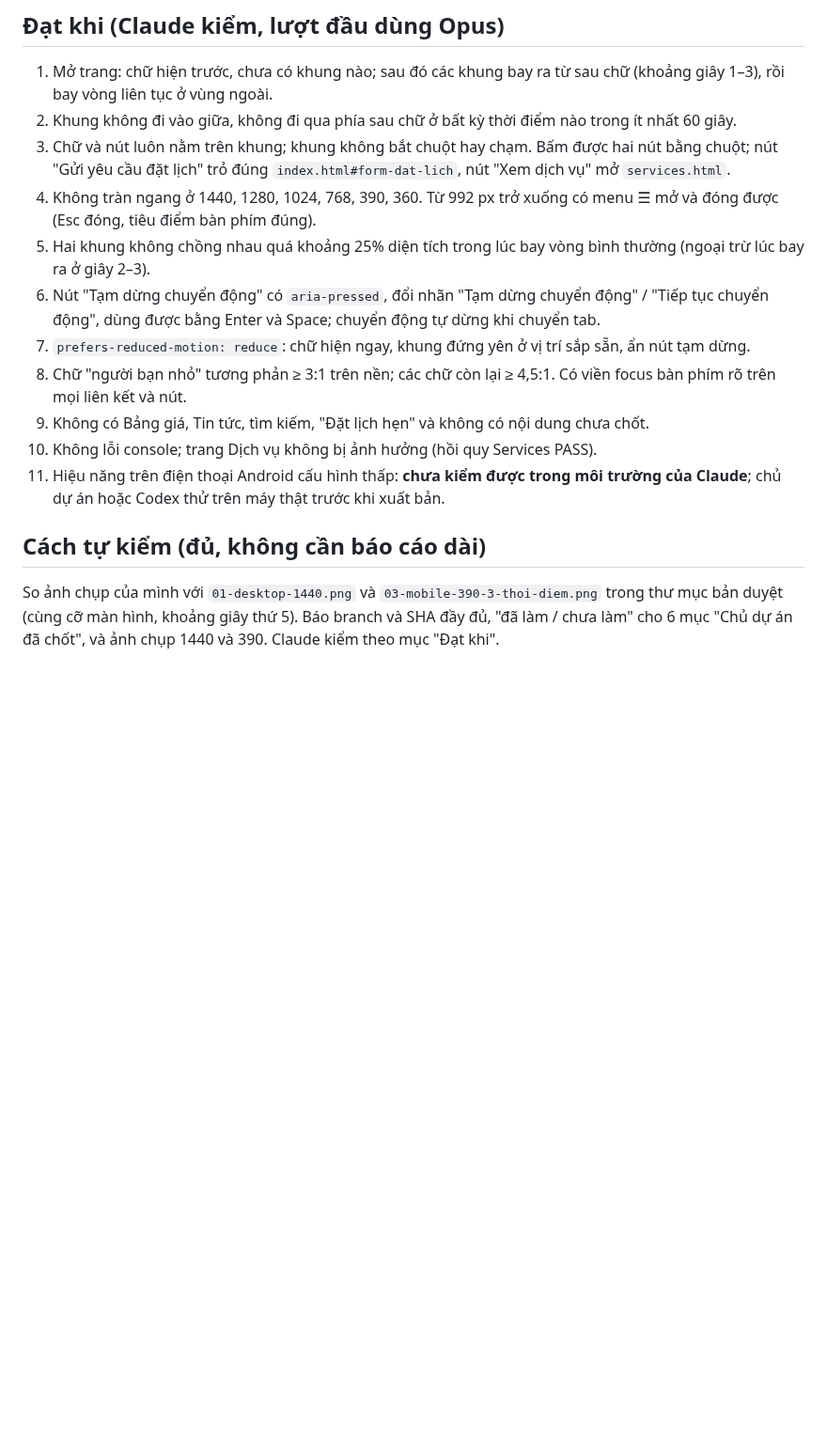
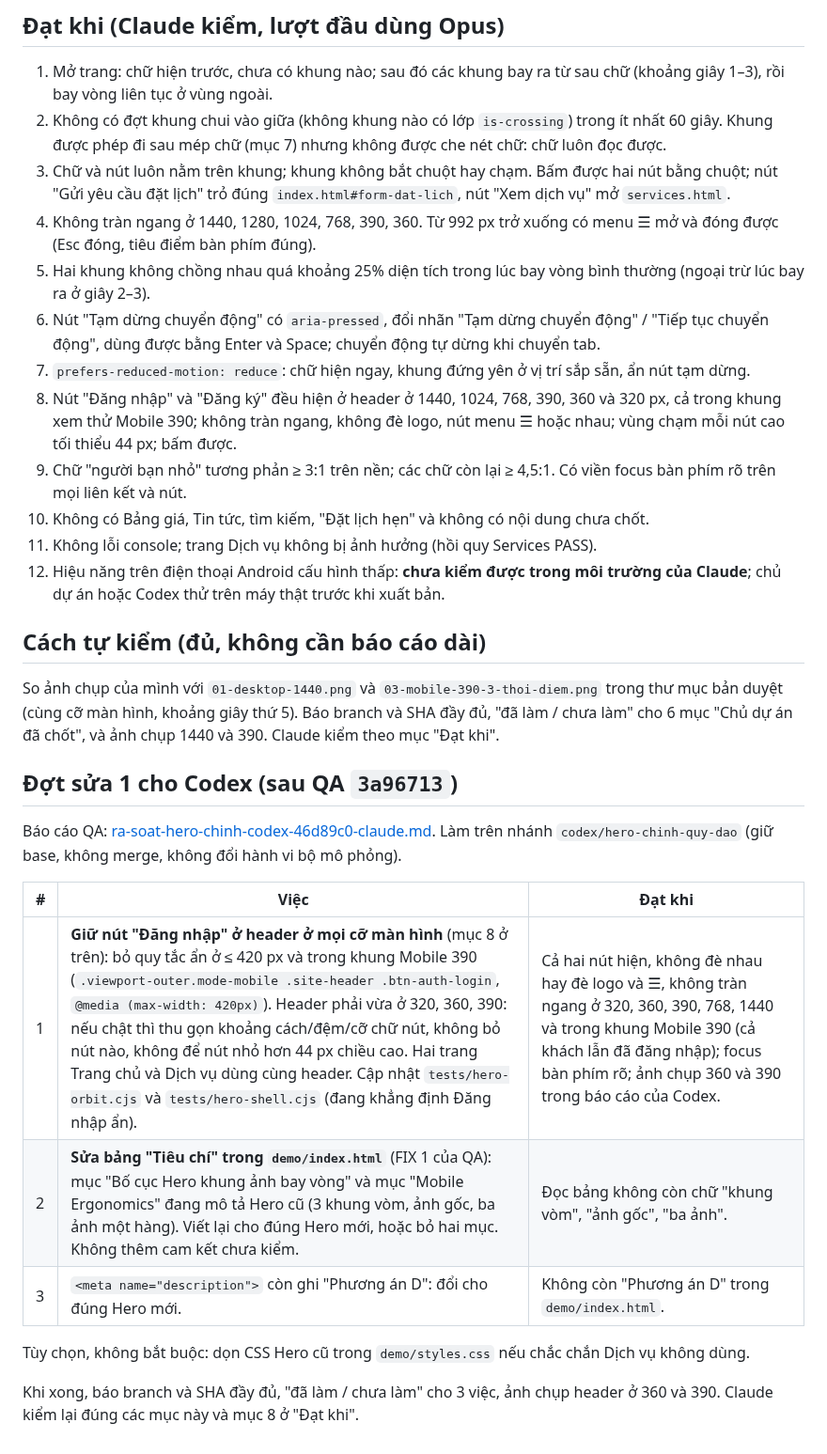
Before and after one commit to lqt140304-rgb/web-b-nh-vi-n, a Markdown page: docs/yeu-cau-hero-chinh-khung-anh-bay-vong-2026-10-15.md, the part around one of its changes. Shown at 94% size. Rendered like a GitHub page; blank space fills up the shorter version.

Commit message:
docs(requirements): Hero chinh - chu du an chot cho khung di xuyen sau chu, giu nut Dang nhap; dot sua 1 cho Codex
Co-Authored-By: Claude Sonnet 5.5 <noreply@anthropic.com>
Claude-Session: https://claude.ai/code/session_01RdR2xeeUL4Rz15FkyvBsuM

```diff
--- a/docs/yeu-cau-hero-chinh-khung-anh-bay-vong-2026-10-15.md
+++ b/docs/yeu-cau-hero-chinh-khung-anh-bay-vong-2026-10-15.md
@@ -46,17 +50,32 @@ Thư mục [docs/de-xuat-hero-quy-dao/](https://github.com/lqt140304-rgb/web-b-n
 ## Đạt khi (Claude kiểm, lượt đầu dùng Opus)
 
 1. Mở trang: chữ hiện trước, chưa có khung nào; sau đó các khung bay ra từ sau chữ (khoảng giây 1–3), rồi bay vòng liên tục ở vùng ngoài.
-2. Khung không đi vào giữa, không đi qua phía sau chữ ở bất kỳ thời điểm nào trong ít nhất 60 giây.
+2. Không có đợt khung chui vào giữa (không khung nào có lớp `is-crossing`) trong ít nhất 60 giây. Khung được phép đi sau mép chữ (mục 7) nhưng không được che nét chữ: chữ luôn đọc được.
 3. Chữ và nút luôn nằm trên khung; khung không bắt chuột hay chạm. Bấm được hai nút bằng chuột; nút "Gửi yêu cầu đặt lịch" trỏ đúng `index.html#form-dat-lich`, nút "Xem dịch vụ" mở `services.html`.
 4. Không tràn ngang ở 1440, 1280, 1024, 768, 390, 360. Từ 992 px trở xuống có menu ☰ mở và đóng được (Esc đóng, tiêu điểm bàn phím đúng).
 5. Hai khung không chồng nhau quá khoảng 25% diện tích trong lúc bay vòng bình thường (ngoại trừ lúc bay ra ở giây 2–3).
 6. Nút "Tạm dừng chuyển động" có `aria-pressed`, đổi nhãn "Tạm dừng chuyển động" / "Tiếp tục chuyển động", dùng được bằng Enter và Space; chuyển động tự dừng khi chuyển tab.
 7. `prefers-reduced-motion: reduce`: chữ hiện ngay, khung đứng yên ở vị trí sắp sẵn, ẩn nút tạm dừng.
-8. Chữ "người bạn nhỏ" tương phản ≥ 3:1 trên nền; các chữ còn lại ≥ 4,5:1. Có viền focus bàn phím rõ trên mọi liên kết và nút.
-9. Không có Bảng giá, Tin tức, tìm kiếm, "Đặt lịch hẹn" và không có nội dung chưa chốt.
-10. Không lỗi console; trang Dịch vụ không bị ảnh hưởng (hồi quy Services PASS).
-11. Hiệu năng trên điện thoại Android cấu hình thấp: **chưa kiểm được trong môi trường của Claude**; chủ dự án hoặc Codex thử trên máy thật trước khi xuất bản.
+8. Nút "Đăng nhập" và "Đăng ký" đều hiện ở header ở 1440, 1024, 768, 390, 360 và 320 px, cả trong khung xem thử Mobile 390; không tràn ngang, không đè logo, nút menu ☰ hoặc nhau; vùng chạm mỗi nút cao tối thiểu 44 px; bấm được.
+9. Chữ "người bạn nhỏ" tương phản ≥ 3:1 trên nền; các chữ còn lại ≥ 4,5:1. Có viền focus bàn phím rõ trên mọi liên kết và nút.
+10. Không có Bảng giá, Tin tức, tìm kiếm, "Đặt lịch hẹn" và không có nội dung chưa chốt.
+11. Không lỗi console; trang Dịch vụ không bị ảnh hưởng (hồi quy Services PASS).
+12. Hiệu năng trên điện thoại Android cấu hình thấp: **chưa kiểm được trong môi trường của Claude**; chủ dự án hoặc Codex thử trên máy thật trước khi xuất bản.
 
 ## Cách tự kiểm (đủ, không cần báo cáo dài)
 
 So ảnh chụp của mình với `01-desktop-1440.png` và `03-mobile-390-3-thoi-diem.png` trong thư mục bản duyệt (cùng cỡ màn hình, khoảng giây thứ 5). Báo branch và SHA đầy đủ, "đã làm / chưa làm" cho 6 mục "Chủ dự án đã chốt", và ảnh chụp 1440 và 390. Claude kiểm theo mục "Đạt khi".
+
+## Đợt sửa 1 cho Codex (sau QA `3a96713`)
+
+Báo cáo QA: [ra-soat-hero-chinh-codex-46d89c0-claude.md](https://github.com/lqt140304-rgb/web-b-nh-vi-n/blob/shared/qa-review/docs/ra-soat-hero-chinh-codex-46d89c0-claude.md). Làm trên nhánh `codex/hero-chinh-quy-dao` (giữ base, không merge, không đổi hành vi bộ mô phỏng).
+
+| # | Việc | Đạt khi |
+|---|---|---|
+| 1 | **Giữ nút "Đăng nhập" ở header ở mọi cỡ màn hình** (mục 8 ở trên): bỏ quy tắc ẩn ở ≤ 420 px và trong khung Mobile 390 (`.viewport-outer.mode-mobile .site-header .btn-auth-login`, `@media (max-width: 420px)`). Header phải vừa ở 320, 360, 390: nếu chật thì thu gọn khoảng cách/đệm/cỡ chữ nút, không bỏ nút nào, không để nút nhỏ hơn 44 px chiều cao. Hai trang Trang chủ và Dịch vụ dùng cùng header. Cập nhật `tests/hero-orbit.cjs` và `tests/hero-shell.cjs` (đang khẳng định Đăng nhập ẩn). | Cả hai nút hiện, không đè nhau hay đè logo và ☰, không tràn ngang ở 320, 360, 390, 768, 1440 và trong khung Mobile 390 (cả khách lẫn đã đăng nhập); focus bàn phím rõ; ảnh chụp 360 và 390 trong báo cáo của Codex. |
+| 2 | **Sửa bảng "Tiêu chí" trong `demo/index.html`** (FIX 1 của QA): mục "Bố cục Hero khung ảnh bay vòng" và mục "Mobile Ergonomics" đang mô tả Hero cũ (3 khung vòm, ảnh gốc, ba ảnh một hàng). Viết lại cho đúng Hero mới, hoặc bỏ hai mục. Không thêm cam kết chưa kiểm. | Đọc bảng không còn chữ "khung vòm", "ảnh gốc", "ba ảnh". |
+| 3 | `<meta name="description">` còn ghi "Phương án D": đổi cho đúng Hero mới. | Không còn "Phương án D" trong `demo/index.html`. |
+
+Tùy chọn, không bắt buộc: dọn CSS Hero cũ trong `demo/styles.css` nếu chắc chắn Dịch vụ không dùng.
+
+Khi xong, báo branch và SHA đầy đủ, "đã làm / chưa làm" cho 3 việc, ảnh chụp header ở 360 và 390. Claude kiểm lại đúng các mục này và mục 8 ở "Đạt khi".
```
Also changed, not shown: other parts of docs/yeu-cau-hero-chinh-khung-anh-bay-vong-2026-10-15.md (+5 -1 lines).
